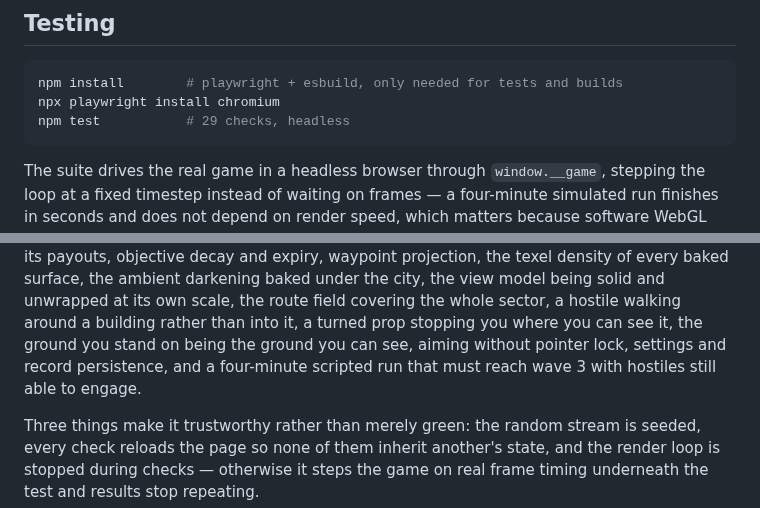
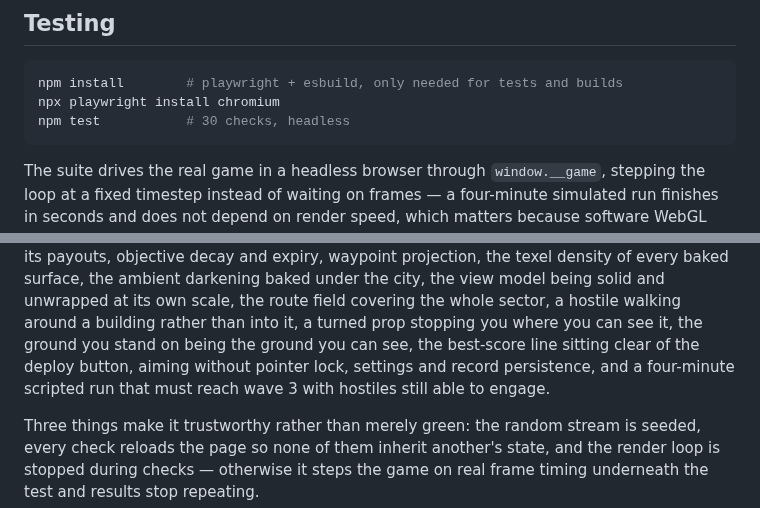
Before and after one commit to vdblights/Cyrus-game, a Markdown page: README.md, 2 parts joined by grey strips. GitHub-like rendering.

Commit message:
Catch README up with the thirtieth check
The menu fix added a check and updated the count in CLAUDE.md but not
in README, which still said 29 and did not mention what the new one
guards.

Verified against the tree: 30/30 on seed 1.

Co-Authored-By: Claude Opus 5 <noreply@anthropic.com>
Claude-Session: https://claude.ai/code/session_01EDchM55st1K1ufV87kLH1X

````diff
--- a/README.md
+++ b/README.md
@@ -38,7 +38,7 @@ copy without the repo.
 ```bash
 npm install        # playwright + esbuild, only needed for tests and builds
 npx playwright install chromium
-npm test           # 29 checks, headless
+npm test           # 30 checks, headless
 ```
 
 The suite drives the real game in a headless browser through `window.__game`,
@@ -63,8 +63,9 @@ surface, the ambient darkening baked under the city, the view model being
 solid and unwrapped at its own scale, the route field covering the whole
 sector, a hostile walking around a building rather than into it, a turned prop
 stopping you where you can see it, the ground you stand on being the ground
-you can see, aiming without pointer lock, settings and record persistence, and a four-minute scripted run that
-must reach wave 3 with hostiles still able to engage.
+you can see, the best-score line sitting clear of the deploy button, aiming
+without pointer lock, settings and record persistence, and a four-minute
+scripted run that must reach wave 3 with hostiles still able to engage.
 
 Three things make it trustworthy rather than merely green: the random stream
 is seeded, every check reloads the page so none of them inherit another's
````
